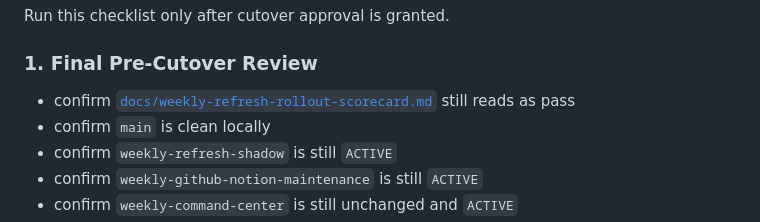
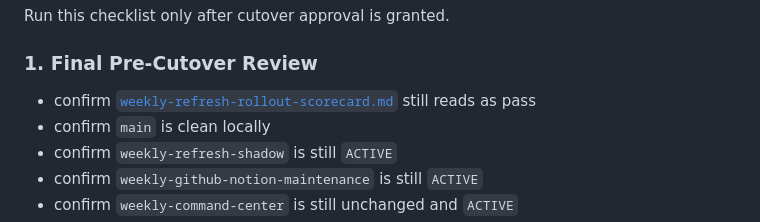
Before and after one commit to saagpatel/notion-operating-system, a Markdown page: docs/weekly-refresh-cutover-review.md, the part around the change. GitHub-like rendering.

```diff
--- a/docs/weekly-refresh-cutover-review.md
+++ b/docs/weekly-refresh-cutover-review.md
@@ -128,7 +128,7 @@ Run this checklist only after cutover approval is granted.
 
 ### 1. Final Pre-Cutover Review
 
-- confirm [`docs/weekly-refresh-rollout-scorecard.md`](/Users/d/Notion/docs/weekly-refresh-rollout-scorecard.md) still reads as pass
+- confirm [`weekly-refresh-rollout-scorecard.md`](./weekly-refresh-rollout-scorecard.md) still reads as pass
 - confirm `main` is clean locally
 - confirm `weekly-refresh-shadow` is still `ACTIVE`
 - confirm `weekly-github-notion-maintenance` is still `ACTIVE`
```
Also changed, not shown: docs/weekly-refresh-maintenance.md (+1 -1 lines).
